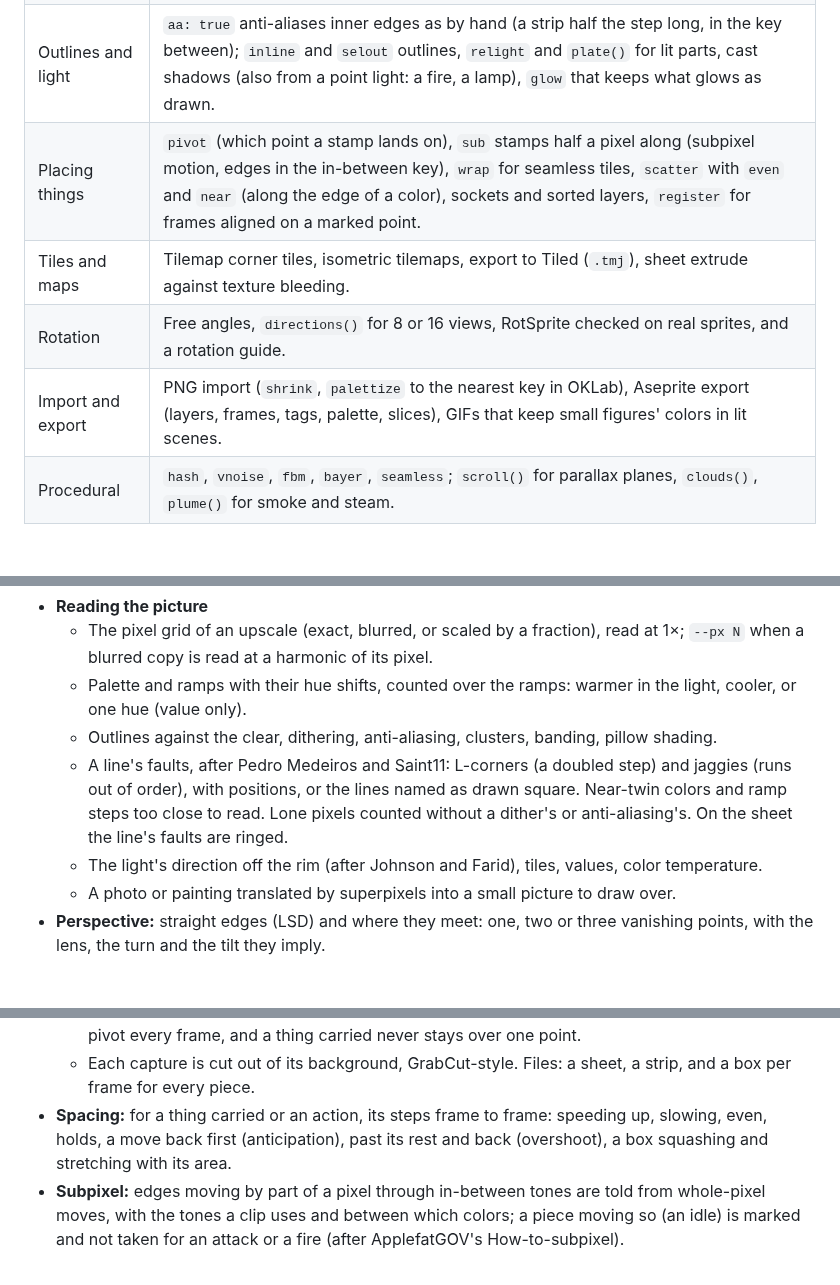
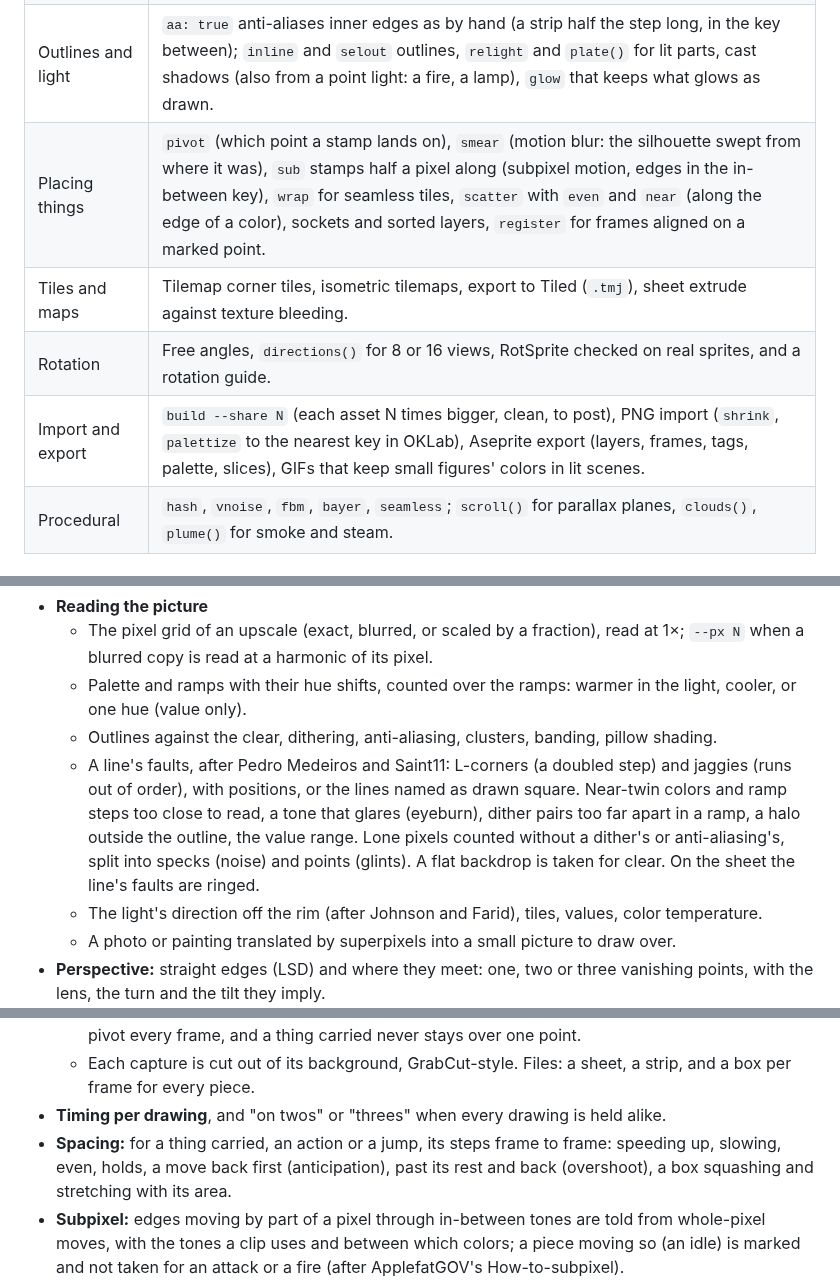
Before and after one commit to Legerdo/claude-pxl, a Markdown page: docs/fork-differences.md, 3 parts joined by grey strips. Rendered like a GitHub page; blank space fills up the shorter version.

```diff
--- a/docs/fork-differences.md
+++ b/docs/fork-differences.md
@@ -58,10 +58,10 @@ moved into the DSL where every scene can use it.
 | Palettes and color | Palette files (`.hex`, `.gpl`, `.pal`, `.txt`) that carry their own keys; `shades()` for a hue-shifted ramp from one color (`sat` for Saint11's saturated lights, a negative `hue` for metals); `rampmap` so imported tones never merge; radial gradients; layer blend modes and real opacity; included files keep their own palette. |
 | Shapes and strokes | `curve()` through points, `arc()` for slashes and smears, `capsule` for limbs, `flame`, 9-slice panels for UI, bitmap fonts with a ready 5×7 (lowercase too; `mono` for a score or a timer); `wire()` and `curve()` pixel-perfect. |
 | Outlines and light | `aa: true` anti-aliases inner edges as by hand (a strip half the step long, in the key between); `inline` and `selout` outlines, `relight` and `plate()` for lit parts, cast shadows (also from a point light: a fire, a lamp), `glow` that keeps what glows as drawn. |
-| Placing things | `pivot` (which point a stamp lands on), `sub` stamps half a pixel along (subpixel motion, edges in the in-between key), `wrap` for seamless tiles, `scatter` with `even` and `near` (along the edge of a color), sockets and sorted layers, `register` for frames aligned on a marked point. |
+| Placing things | `pivot` (which point a stamp lands on), `smear` (motion blur: the silhouette swept from where it was), `sub` stamps half a pixel along (subpixel motion, edges in the in-between key), `wrap` for seamless tiles, `scatter` with `even` and `near` (along the edge of a color), sockets and sorted layers, `register` for frames aligned on a marked point. |
 | Tiles and maps | Tilemap corner tiles, isometric tilemaps, export to Tiled (`.tmj`), sheet extrude against texture bleeding. |
 | Rotation | Free angles, `directions()` for 8 or 16 views, RotSprite checked on real sprites, and a rotation guide. |
-| Import and export | PNG import (`shrink`, `palettize` to the nearest key in OKLab), Aseprite export (layers, frames, tags, palette, slices), GIFs that keep small figures' colors in lit scenes. |
+| Import and export | `build --share N` (each asset N times bigger, clean, to post), PNG import (`shrink`, `palettize` to the nearest key in OKLab), Aseprite export (layers, frames, tags, palette, slices), GIFs that keep small figures' colors in lit scenes. |
 | Procedural | `hash`, `vnoise`, `fbm`, `bayer`, `seamless`; `scroll()` for parallax planes, `clouds()`, `plume()` for smoke and steam. |
 
 ## Characters, animation and rigs
@@ -113,7 +113,9 @@ of and what to use in pxl to make the same.
   - Outlines against the clear, dithering, anti-aliasing, clusters, banding, pillow shading.
   - A line's faults, after Pedro Medeiros and Saint11: L-corners (a doubled step) and jaggies (runs out
     of order), with positions, or the lines named as drawn square. Near-twin colors and ramp steps too
-    close to read. Lone pixels counted without a dither's or anti-aliasing's. On the sheet the line's
+    close to read, a tone that glares (eyeburn), dither pairs too far apart in a ramp, a halo outside the
+    outline, the value range. Lone pixels counted without a dither's or anti-aliasing's, split into
+    specks (noise) and points (glints). A flat backdrop is taken for clear. On the sheet the line's
     faults are ringed.
   - The light's direction off the rim (after Johnson and Farid), tiles, values, color temperature.
   - A photo or painting translated by superpixels into a small picture to draw over.
@@ -133,7 +135,8 @@ of and what to use in pxl to make the same.
     its pivot every frame, and a thing carried never stays over one point.
   - Each capture is cut out of its background, GrabCut-style. Files: a sheet, a strip, and a box per
     frame for every piece.
-- **Spacing:** for a thing carried or an action, its steps frame to frame: speeding up, slowing, even,
+- **Timing per drawing**, and "on twos" or "threes" when every drawing is held alike.
+- **Spacing:** for a thing carried, an action or a jump, its steps frame to frame: speeding up, slowing, even,
   holds, a move back first (anticipation), past its rest and back (overshoot), a box squashing and
   stretching with its area.
 - **Subpixel:** edges moving by part of a pixel through in-between tones are told from whole-pixel
```
Also changed, not shown: other parts of docs/fork-differences.md (+1 -1 lines), BACKLOG.md (+2 -0 lines), scenes.md (+10 -0 lines).
